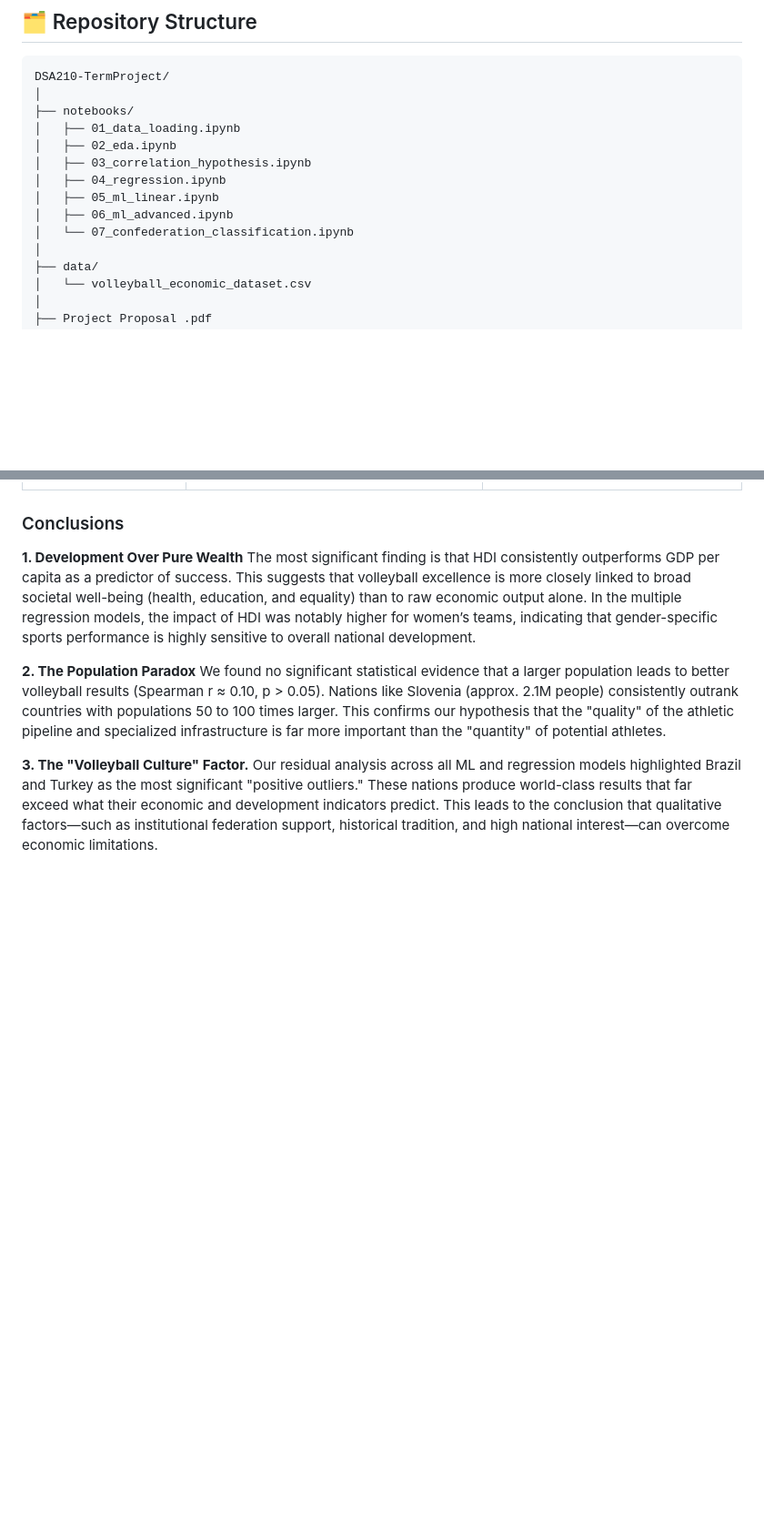
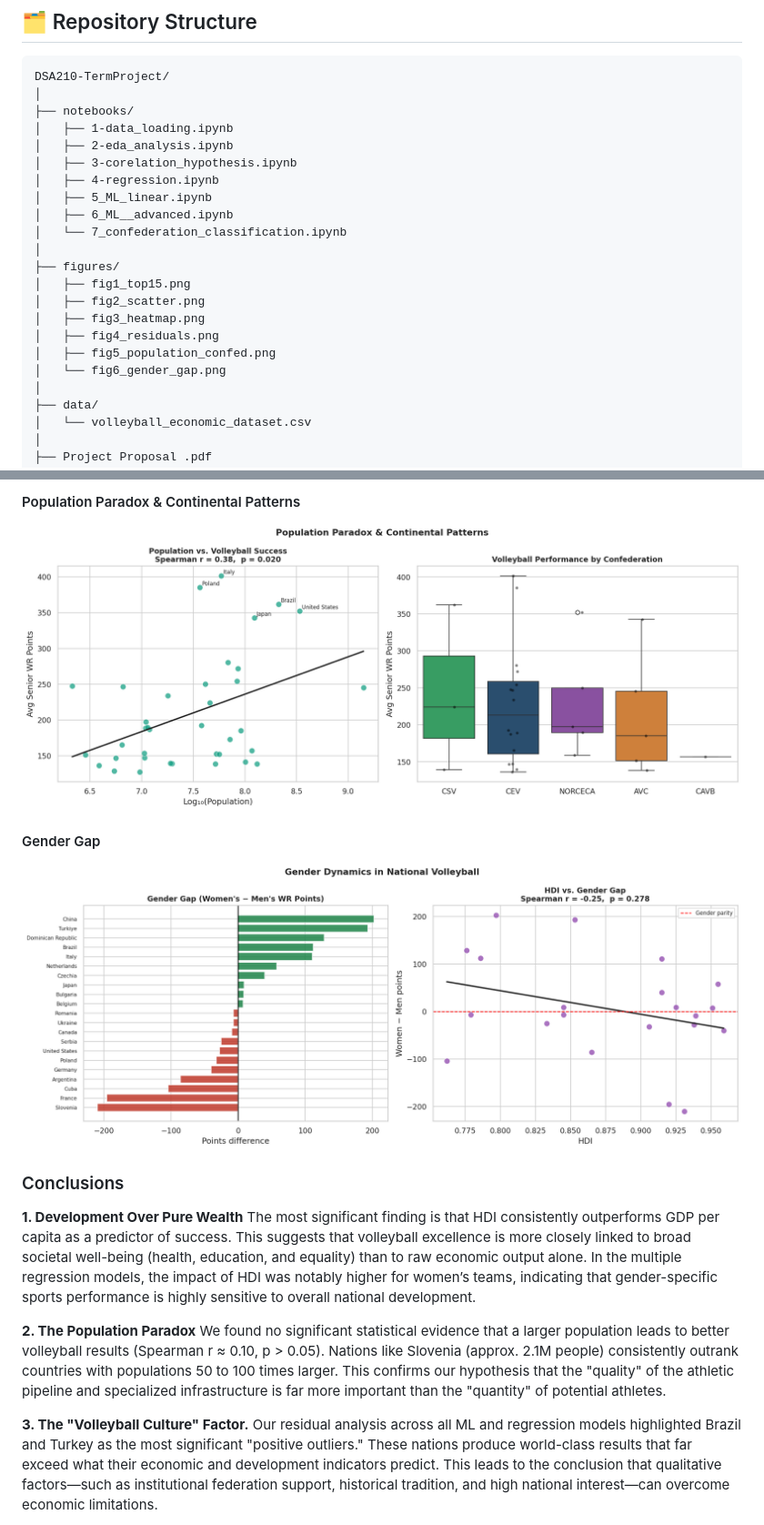
Before and after one commit to eypulla/DSA210-TermProject, a Markdown page: README.md, 2 parts joined by grey strips. Shown at 91% size. Drawn GitHub-style; blank space fills up the shorter version.

```diff
--- a/README.md
+++ b/README.md
@@ -30,13 +32,21 @@ Volleyball is a sport I closely follow. While watching international competition
 DSA210-TermProject/
 │
 ├── notebooks/
-│   ├── 01_data_loading.ipynb
-│   ├── 02_eda.ipynb
-│   ├── 03_correlation_hypothesis.ipynb
-│   ├── 04_regression.ipynb
-│   ├── 05_ml_linear.ipynb
-│   ├── 06_ml_advanced.ipynb
-│   └── 07_confederation_classification.ipynb
+│   ├── 1-data_loading.ipynb
+│   ├── 2-eda_analysis.ipynb
+│   ├── 3-corelation_hypothesis.ipynb
+│   ├── 4-regression.ipynb
+│   ├── 5_ML_linear.ipynb
+│   ├── 6_ML__advanced.ipynb
+│   └── 7_confederation_classification.ipynb
+│
+├── figures/
+│   ├── fig1_top15.png
+│   ├── fig2_scatter.png
+│   ├── fig3_heatmap.png
+│   ├── fig4_residuals.png
+│   ├── fig5_population_confed.png
+│   └── fig6_gender_gap.png
 │
 ├── data/
 │   └── volleyball_economic_dataset.csv
@@ -124,3 +149,9 @@ The analysis is split across 7 notebooks, each building on the previous.
+#### Population Paradox & Continental Patterns
+![Population and confederation](figures/fig5_population_confed.png)
+
+#### Gender Gap
+![Gender gap](figures/fig6_gender_gap.png)
+
 ### Conclusions
 
 **1. Development Over Pure Wealth** The most significant finding is that HDI consistently outperforms GDP per capita as a predictor of success. This suggests that volleyball excellence is more closely linked to broad societal well-being (health, education, and equality) than to raw economic output alone. In the multiple regression models, the impact of HDI was notably higher for women’s teams, indicating that gender-specific sports performance is highly sensitive to overall national development.
```
Also changed, not shown: other parts of README.md (+17 -0 lines).
